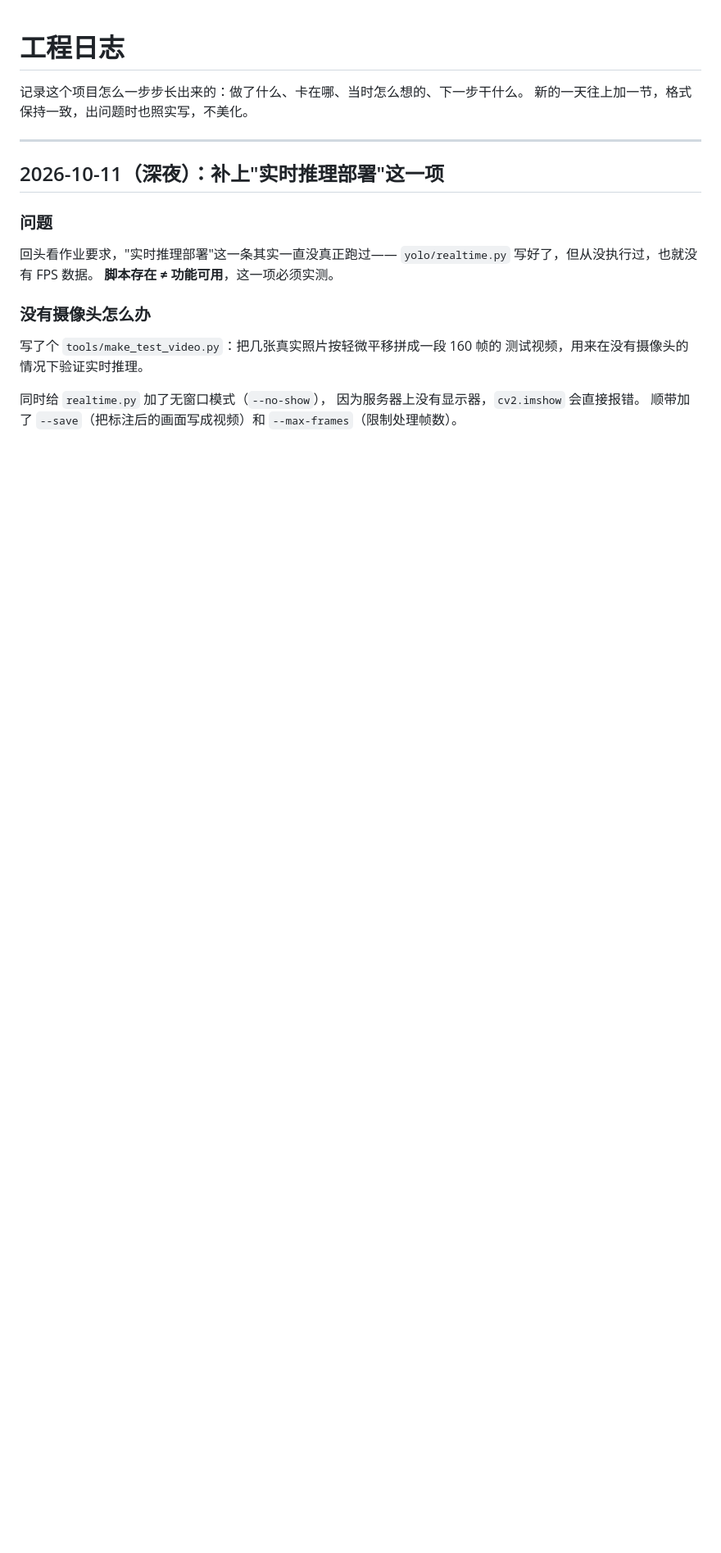
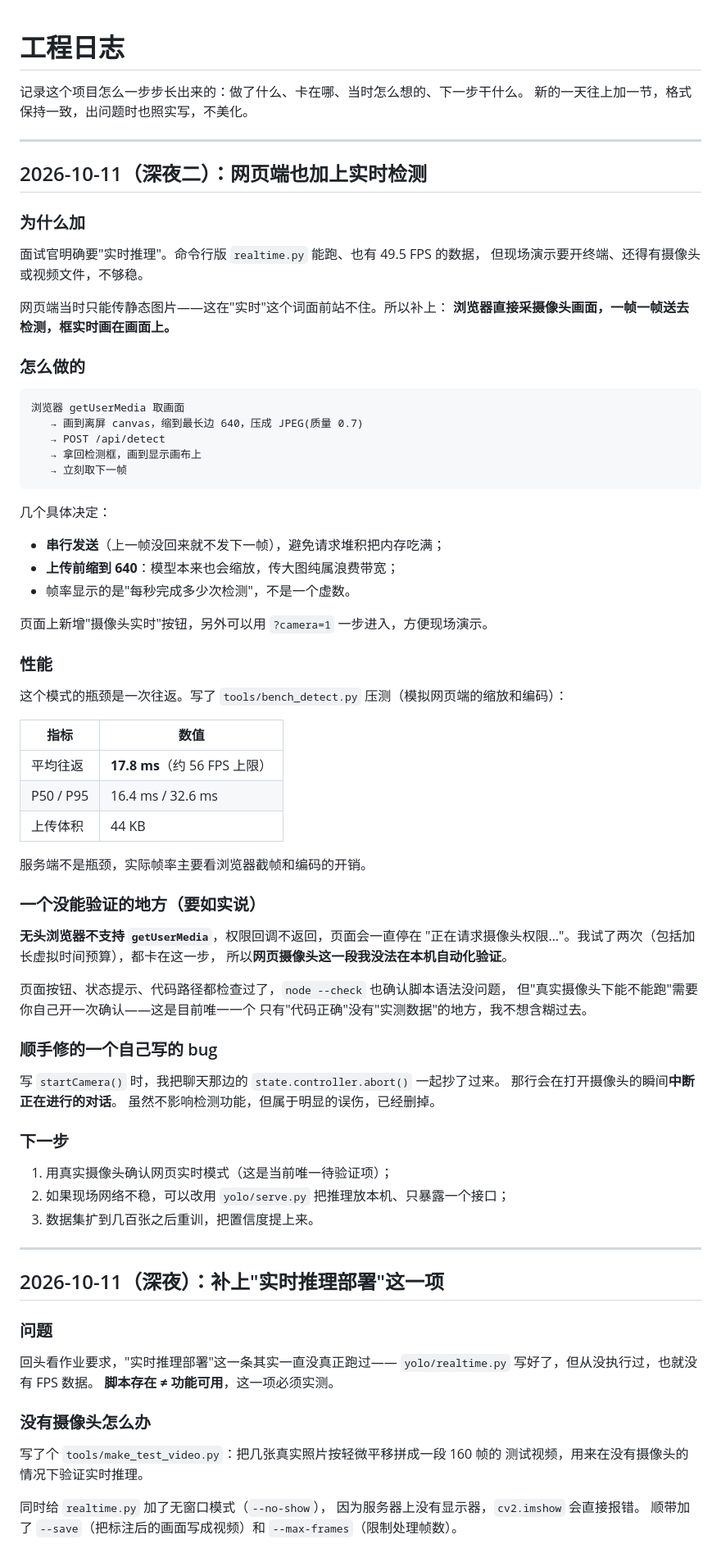
Before and after one commit to 11wang518/ai-lab, a Markdown page: docs/开发日志.md, the part around the change. Shown at 82% size. Drawn GitHub-style; blank space fills up the shorter version.

Commit message:
docs: 补充网页端实时检测与压测结果
记录实时模式的实现方式和接口往返数据，并如实说明：
无头浏览器不支持 getUserMedia，这一步没能自动化验证，需要真实摄像头确认。

````diff
--- a/docs/开发日志.md
+++ b/docs/开发日志.md
@@ -2,6 +2,70 @@
 
 记录这个项目怎么一步步长出来的：做了什么、卡在哪、当时怎么想的、下一步干什么。
 新的一天往上加一节，格式保持一致，出问题时也照实写，不美化。
+
+---
+
+## 2026-10-11（深夜二）：网页端也加上实时检测
+
+### 为什么加
+
+面试官明确要"实时推理"。命令行版 `realtime.py` 能跑、也有 49.5 FPS 的数据，
+但现场演示要开终端、还得有摄像头或视频文件，不够稳。
+
+网页端当时只能传静态图片——这在"实时"这个词面前站不住。所以补上：
+**浏览器直接采摄像头画面，一帧一帧送去检测，框实时画在画面上。**
+
+### 怎么做的
+
+```
+浏览器 getUserMedia 取画面
+   → 画到离屏 canvas，缩到最长边 640，压成 JPEG(质量 0.7)
+   → POST /api/detect
+   → 拿回检测框，画到显示画布上
+   → 立刻取下一帧
+```
+
+几个具体决定：
+
+- **串行发送**（上一帧没回来就不发下一帧），避免请求堆积把内存吃满；
+- **上传前缩到 640**：模型本来也会缩放，传大图纯属浪费带宽；
+- 帧率显示的是"每秒完成多少次检测"，不是一个虚数。
+
+页面上新增"摄像头实时"按钮，另外可以用 `?camera=1` 一步进入，方便现场演示。
+
+### 性能
+
+这个模式的瓶颈是一次往返。写了 `tools/bench_detect.py` 压测（模拟网页端的缩放和编码）：
+
+| 指标 | 数值 |
+| --- | --- |
+| 平均往返 | **17.8 ms**（约 56 FPS 上限） |
+| P50 / P95 | 16.4 ms / 32.6 ms |
+| 上传体积 | 44 KB |
+
+服务端不是瓶颈，实际帧率主要看浏览器截帧和编码的开销。
+
+### 一个没能验证的地方（要如实说）
+
+**无头浏览器不支持 `getUserMedia`**，权限回调不返回，页面会一直停在
+"正在请求摄像头权限…"。我试了两次（包括加长虚拟时间预算），都卡在这一步，
+所以**网页摄像头这一段我没法在本机自动化验证**。
+
+页面按钮、状态提示、代码路径都检查过了，`node --check` 也确认脚本语法没问题，
+但"真实摄像头下能不能跑"需要你自己开一次确认——这是目前唯一一个
+只有"代码正确"没有"实测数据"的地方，我不想含糊过去。
+
+### 顺手修的一个自己写的 bug
+
+写 `startCamera()` 时，我把聊天那边的 `state.controller.abort()` 一起抄了过来。
+那行会在打开摄像头的瞬间**中断正在进行的对话**。
+虽然不影响检测功能，但属于明显的误伤，已经删掉。
+
+### 下一步
+
+1. 用真实摄像头确认网页实时模式（这是当前唯一待验证项）；
+2. 如果现场网络不稳，可以改用 `yolo/serve.py` 把推理放本机、只暴露一个接口；
+3. 数据集扩到几百张之后重训，把置信度提上来。
 
 ---
 
````
Also changed, not shown: README.md (+11 -1 lines), docs/YOLO训练记录.md (+26 -0 lines).
